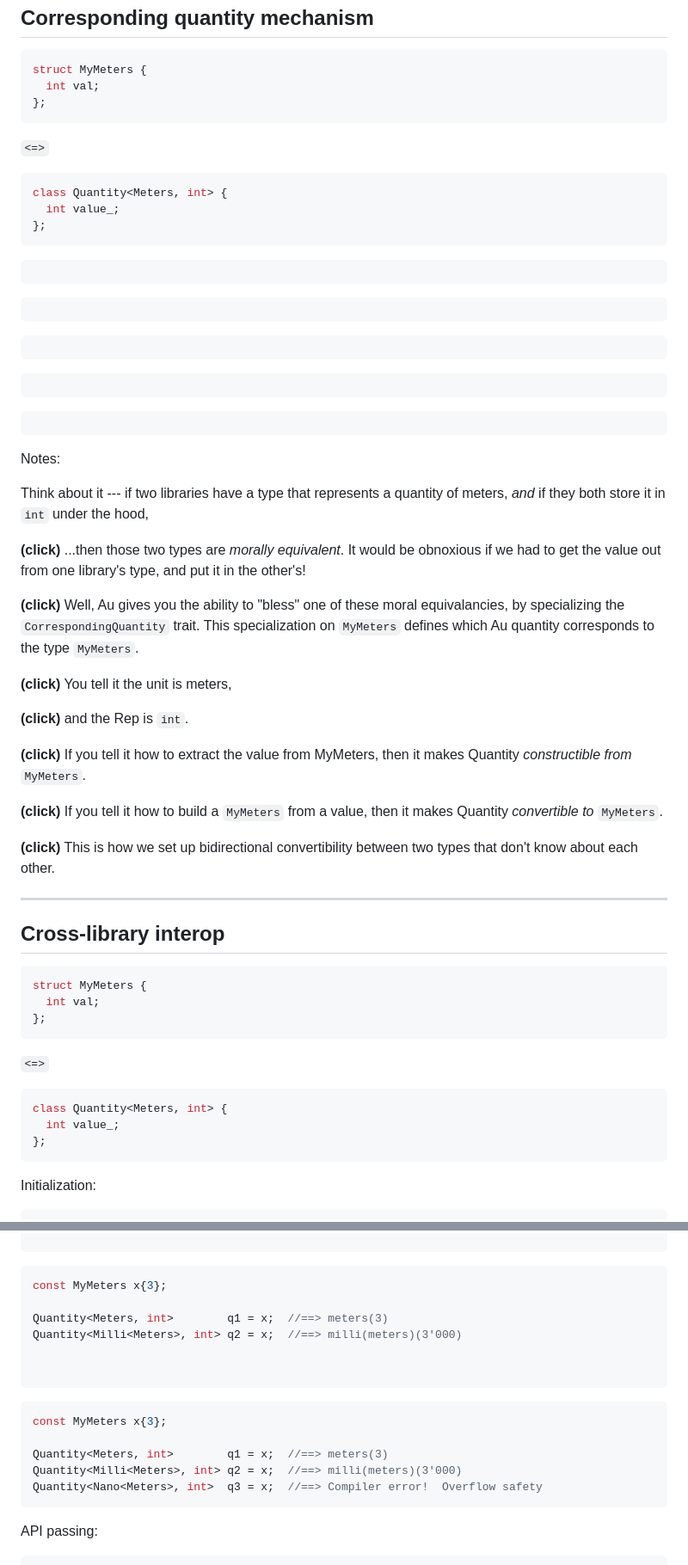
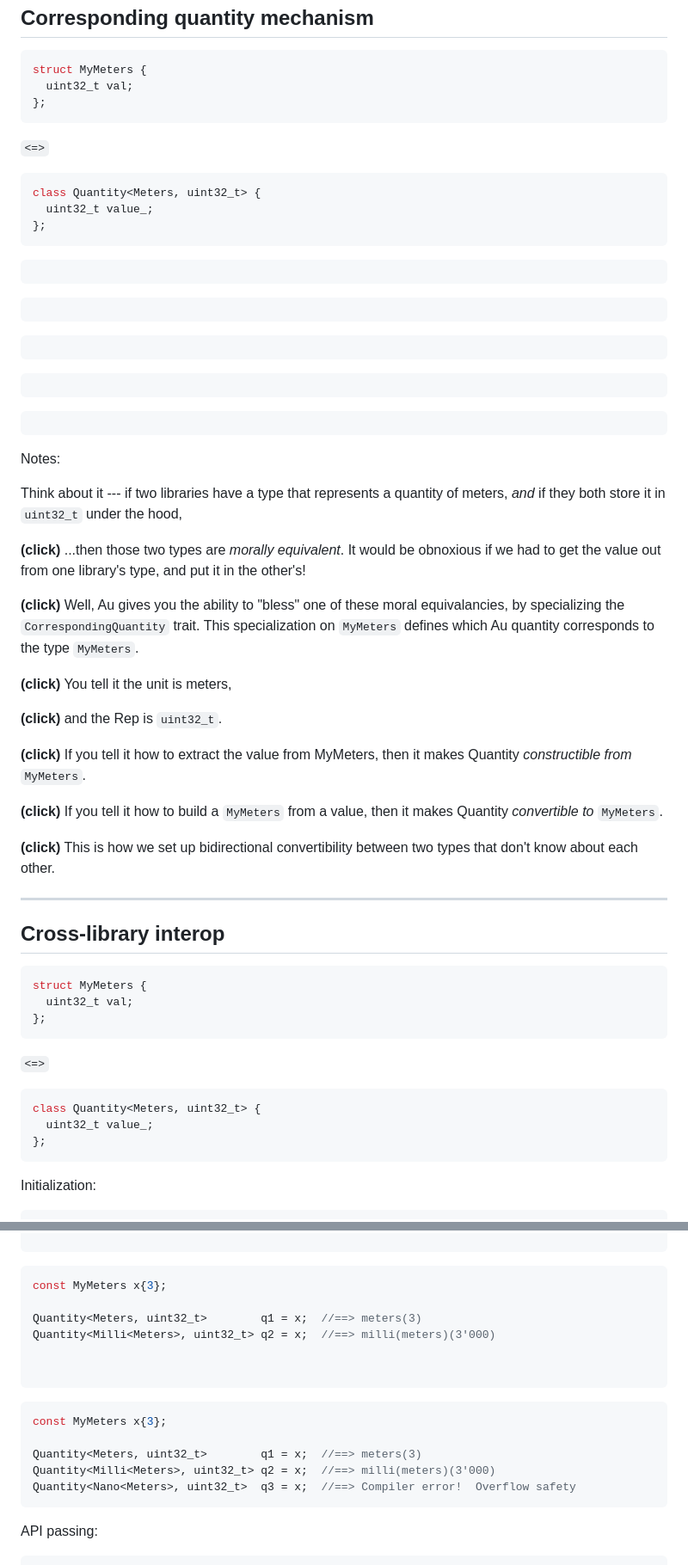
Before and after one commit to chiphogg/cppcon-2023-au-units, a Markdown page: hogg-cppcon-23.md, 2 parts joined by grey strips. Shown at 86% size. Drawn GitHub-style.

Commit message:
Use `uint32_t` instead of `int`
This makes it very clear that the nanometers example shouldn't compile.
(The actual size of `int` isn't specified.)

````diff
--- a/hogg-cppcon-23.md
+++ b/hogg-cppcon-23.md
@@ -2392,7 +2392,7 @@ more directly, in the same program!
 
 ```cpp
 struct MyMeters {
-  int val;
+  uint32_t val;
 };
 ```
 
@@ -2405,8 +2405,8 @@ struct MyMeters {
   <div>
 
 ```cpp
-class Quantity<Meters, int> {
-  int value_;
+class Quantity<Meters, uint32_t> {
+  uint32_t value_;
 };
 ```
 
@@ -2460,7 +2460,7 @@ struct CorrespondingQuantity<MyMeters> {
 template<>
 struct CorrespondingQuantity<MyMeters> {
     using Unit = Meters;
-    using Rep = int;
+    using Rep = uint32_t;
 
 
 
@@ -2480,7 +2480,7 @@ struct CorrespondingQuantity<MyMeters> {
 template<>
 struct CorrespondingQuantity<MyMeters> {
     using Unit = Meters;
-    using Rep = int;
+    using Rep = uint32_t;
 
     // Support Quantity construction from MyMeters.
     static constexpr Rep extract_value(MyMeters x) { return x.val; }
@@ -2500,7 +2500,7 @@ struct CorrespondingQuantity<MyMeters> {
 template<>
 struct CorrespondingQuantity<MyMeters> {
     using Unit = Meters;
-    using Rep = int;
+    using Rep = uint32_t;
 
     // Support Quantity construction from MyMeters.
     static constexpr Rep extract_value(MyMeters x) { return x.val; }
@@ -2519,7 +2519,7 @@ struct CorrespondingQuantity<MyMeters> {
 Notes:
 
 Think about it --- if two libraries have a type that represents a quantity of meters, _and_ if they
-both store it in `int` under the hood,
+both store it in `uint32_t` under the hood,
 
 **(click)**
 ...then those two types are _morally equivalent_.  It would be obnoxious if we had to get the value
@@ -2534,7 +2534,7 @@ corresponds to the type `MyMeters`.
 You tell it the unit is meters,
 
 **(click)**
-and the Rep is `int`.
+and the Rep is `uint32_t`.
 
 **(click)**
 If you tell it how to extract the value from MyMeters, then it makes Quantity _constructible from_
@@ -2558,7 +2558,7 @@ other.
 
 ```cpp
 struct MyMeters {
-  int val;
+  uint32_t val;
 };
 ```
 
@@ -2571,8 +2571,8 @@ struct MyMeters {
   <div>
 
 ```cpp
-class Quantity<Meters, int> {
-  int value_;
+class Quantity<Meters, uint32_t> {
+  uint32_t value_;
 };
 ```
 
@@ -2611,8 +2611,8 @@ Quantity<Meters, int>        q1 = x;  //==> meters(3)
 ```cpp [1,4]
 const MyMeters x{3};
 
-Quantity<Meters, int>        q1 = x;  //==> meters(3)
-Quantity<Milli<Meters>, int> q2 = x;  //==> milli(meters)(3'000)
+Quantity<Meters, uint32_t>        q1 = x;  //==> meters(3)
+Quantity<Milli<Meters>, uint32_t> q2 = x;  //==> milli(meters)(3'000)
 
 
 ```
@@ -2623,9 +2623,9 @@ Quantity<Milli<Meters>, int> q2 = x;  //==> milli(meters)(3'000)
 ```cpp [1,5]
 const MyMeters x{3};
 
-Quantity<Meters, int>        q1 = x;  //==> meters(3)
-Quantity<Milli<Meters>, int> q2 = x;  //==> milli(meters)(3'000)
-Quantity<Nano<Meters>, int>  q3 = x;  //==> Compiler error!  Overflow safety
+Quantity<Meters, uint32_t>        q1 = x;  //==> meters(3)
+Quantity<Milli<Meters>, uint32_t> q2 = x;  //==> milli(meters)(3'000)
+Quantity<Nano<Meters>, uint32_t>  q3 = x;  //==> Compiler error!  Overflow safety
 ```
 
   </div>
````
Also changed, not shown: other parts of hogg-cppcon-23.md (+3 -3 lines).
